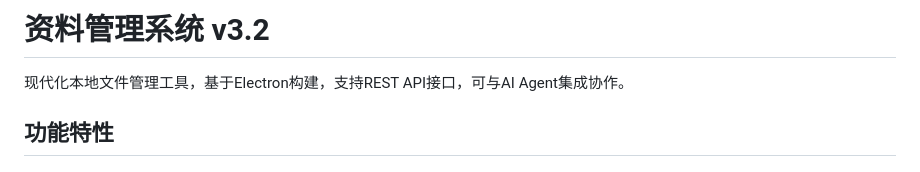
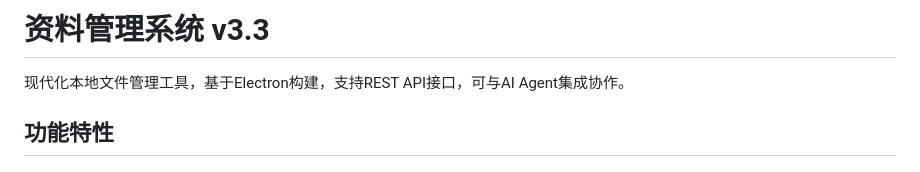
Before and after one commit to EZdrang/file-manager, a Markdown page: README.md, the part around the change. GitHub-like rendering.

```diff
--- a/README.md
+++ b/README.md
@@ -1,4 +1,4 @@
-# 资料管理系统 v3.2
+# 资料管理系统 v3.3
 
 现代化本地文件管理工具，基于Electron构建，支持REST API接口，可与AI Agent集成协作。
 
```
Also changed, not shown: docs/功能详解.md (+9 -2 lines).
